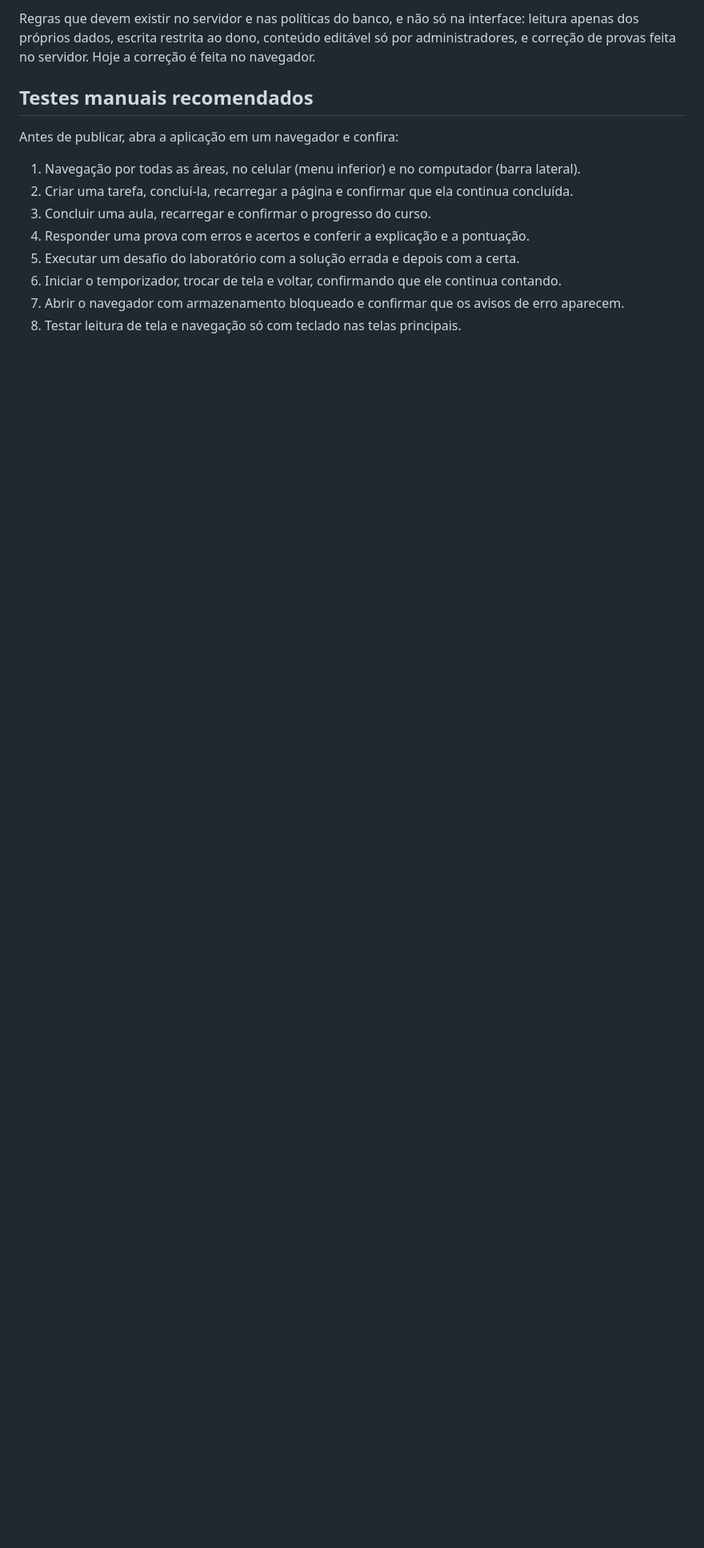
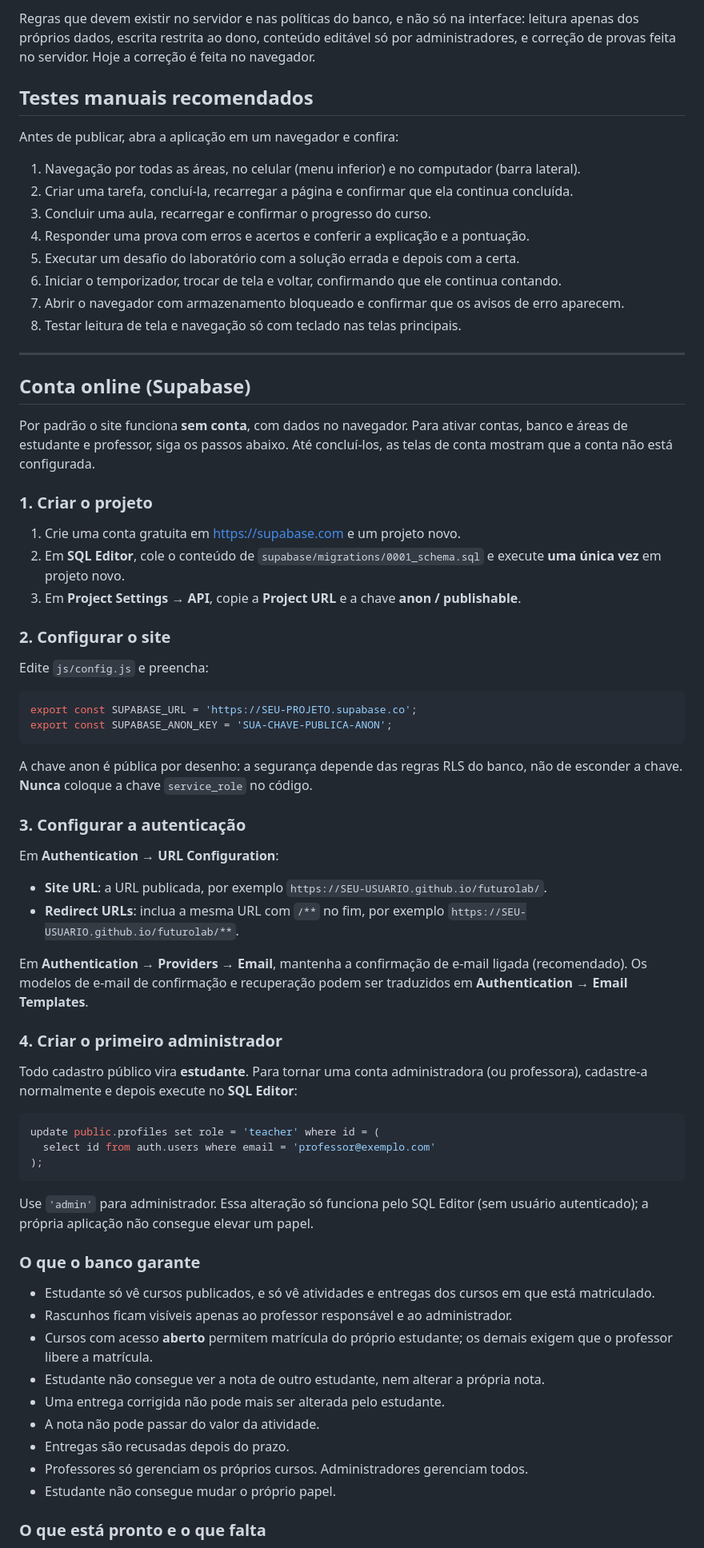
Before and after one commit to nicolasirineu831-langoclss/Futuro-lab, a Markdown page: README.md, the part around one of its changes. Shown at 80% size. GitHub-like rendering; blank space fills up the shorter version.

Commit message:
Add files via upload
Atualização

````diff
--- a/README.md
+++ b/README.md
@@ -132,3 +132,62 @@ Antes de publicar, abra a aplicação em um navegador e confira:
 6. Iniciar o temporizador, trocar de tela e voltar, confirmando que ele continua contando.
 7. Abrir o navegador com armazenamento bloqueado e confirmar que os avisos de erro aparecem.
 8. Testar leitura de tela e navegação só com teclado nas telas principais.
+
+---
+
+## Conta online (Supabase)
+
+Por padrão o site funciona **sem conta**, com dados no navegador. Para ativar contas, banco e áreas de estudante e professor, siga os passos abaixo. Até concluí-los, as telas de conta mostram que a conta não está configurada.
+
+### 1. Criar o projeto
+
+1. Crie uma conta gratuita em https://supabase.com e um projeto novo.
+2. Em **SQL Editor**, cole o conteúdo de `supabase/migrations/0001_schema.sql` e execute **uma única vez** em projeto novo.
+3. Em **Project Settings → API**, copie a **Project URL** e a chave **anon / publishable**.
+
+### 2. Configurar o site
+
+Edite `js/config.js` e preencha:
+
+```js
+export const SUPABASE_URL = 'https://SEU-PROJETO.supabase.co';
+export const SUPABASE_ANON_KEY = 'SUA-CHAVE-PUBLICA-ANON';
+```
+
+A chave anon é pública por desenho: a segurança depende das regras RLS do banco, não de esconder a chave. **Nunca** coloque a chave `service_role` no código.
+
+### 3. Configurar a autenticação
+
+Em **Authentication → URL Configuration**:
+
+- **Site URL**: a URL publicada, por exemplo `https://SEU-USUARIO.github.io/futurolab/`.
+- **Redirect URLs**: inclua a mesma URL com `/**` no fim, por exemplo `https://SEU-USUARIO.github.io/futurolab/**`.
+
+Em **Authentication → Providers → Email**, mantenha a confirmação de e-mail ligada (recomendado). Os modelos de e-mail de confirmação e recuperação podem ser traduzidos em **Authentication → Email Templates**.
+
+### 4. Criar o primeiro administrador
+
+Todo cadastro público vira **estudante**. Para tornar uma conta administradora (ou professora), cadastre-a normalmente e depois execute no **SQL Editor**:
+
+```sql
+update public.profiles set role = 'teacher' where id = (
+  select id from auth.users where email = 'professor@exemplo.com'
+);
+```
+
+Use `'admin'` para administrador. Essa alteração só funciona pelo SQL Editor (sem usuário autenticado); a própria aplicação não consegue elevar um papel.
+
+### O que o banco garante
+
+- Estudante só vê cursos publicados, e só vê atividades e entregas dos cursos em que está matriculado.
+- Rascunhos ficam visíveis apenas ao professor responsável e ao administrador.
+- Cursos com acesso **aberto** permitem matrícula do próprio estudante; os demais exigem que o professor libere a matrícula.
+- Estudante não consegue ver a nota de outro estudante, nem alterar a própria nota.
+- Uma entrega corrigida não pode mais ser alterada pelo estudante.
+- A nota não pode passar do valor da atividade.
+- Entregas são recusadas depois do prazo.
+- Professores só gerenciam os próprios cursos. Administradores gerenciam todos.
+- Estudante não consegue mudar o próprio papel.
+
+### O que está pronto e o que falta
+
````
Also changed, not shown: other parts of README.md (+23 -0 lines).
